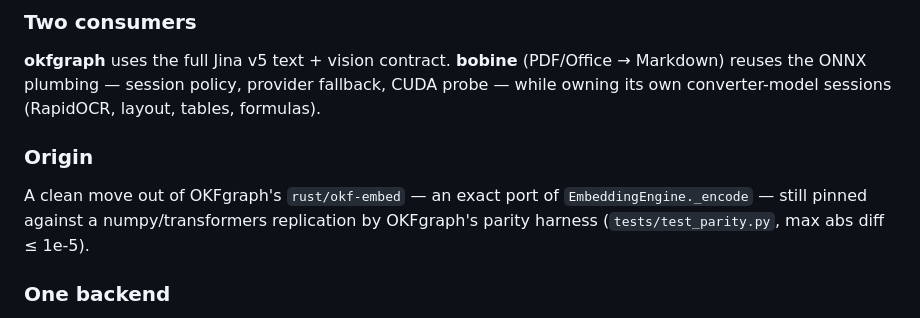
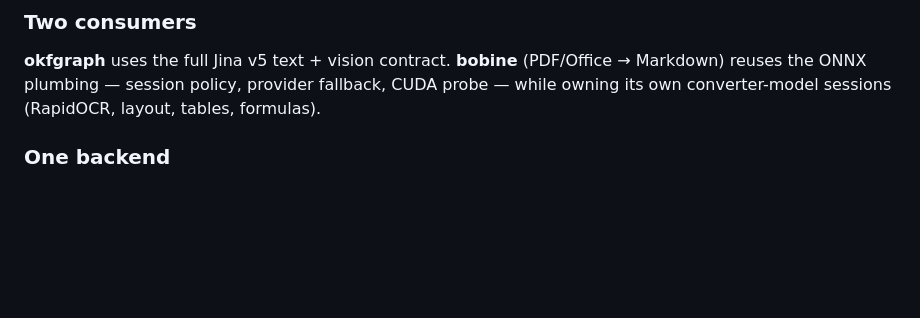
Before and after one commit to opticsWolf/embroider, a Markdown page: README.md, the part around the change. Drawn GitHub-style; blank space fills up the shorter version.

Commit message:
docs: drop Origin subsection (parity already covered under Testing)

```diff
--- a/README.md
+++ b/README.md
@@ -40,13 +40,6 @@ vector space, or gets a loud error instead of a silent fork.
 **bobine** (PDF/Office → Markdown) reuses the ONNX plumbing — session
 policy, provider fallback, CUDA probe — while owning its own
 converter-model sessions (RapidOCR, layout, tables, formulas).
-
-### Origin
-
-A clean move out of OKFgraph's `rust/okf-embed` — an exact port of
-`EmbeddingEngine._encode` — still pinned against a numpy/transformers
-replication by OKFgraph's parity harness (`tests/test_parity.py`, max abs
-diff ≤ 1e-5).
 
 ### One backend
 
```
